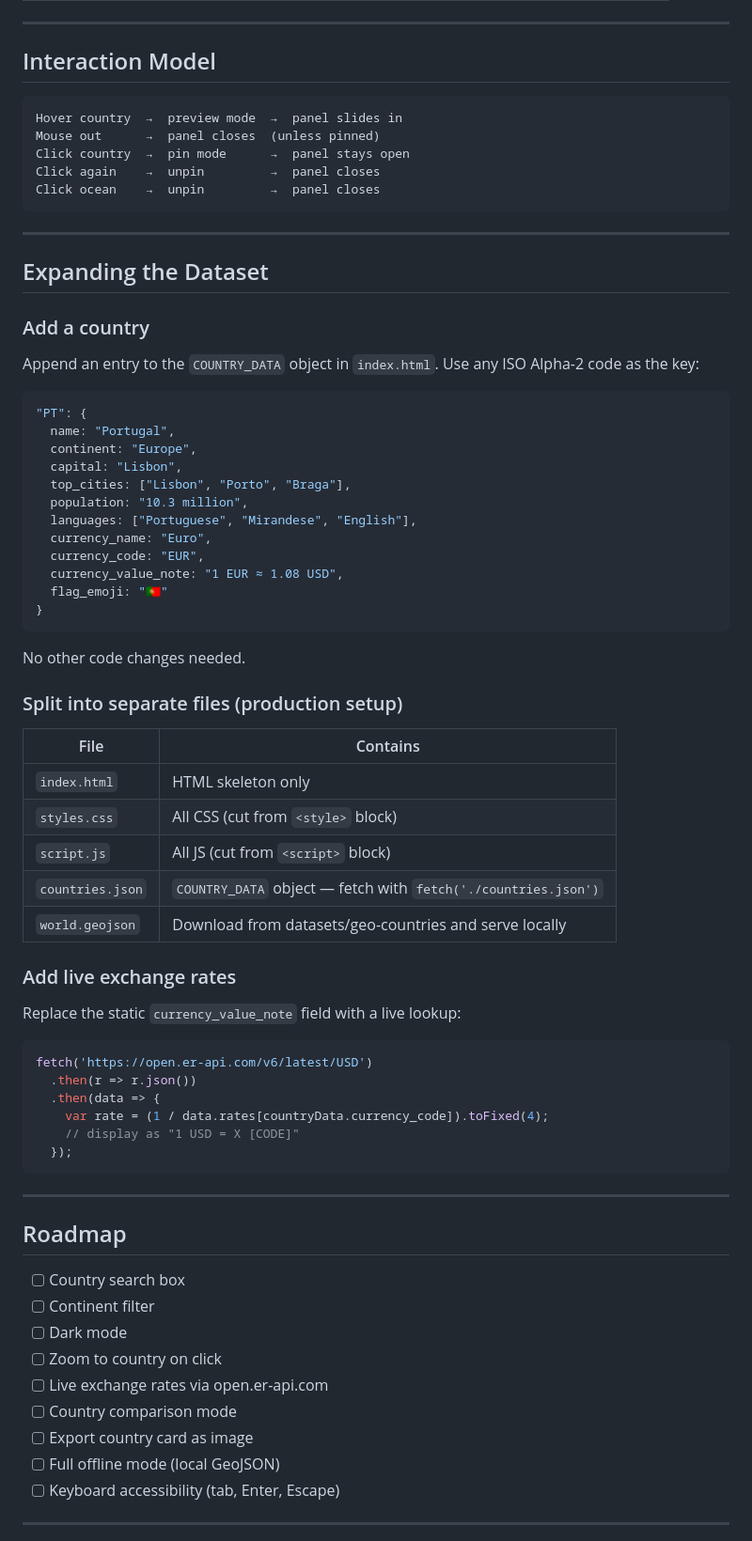
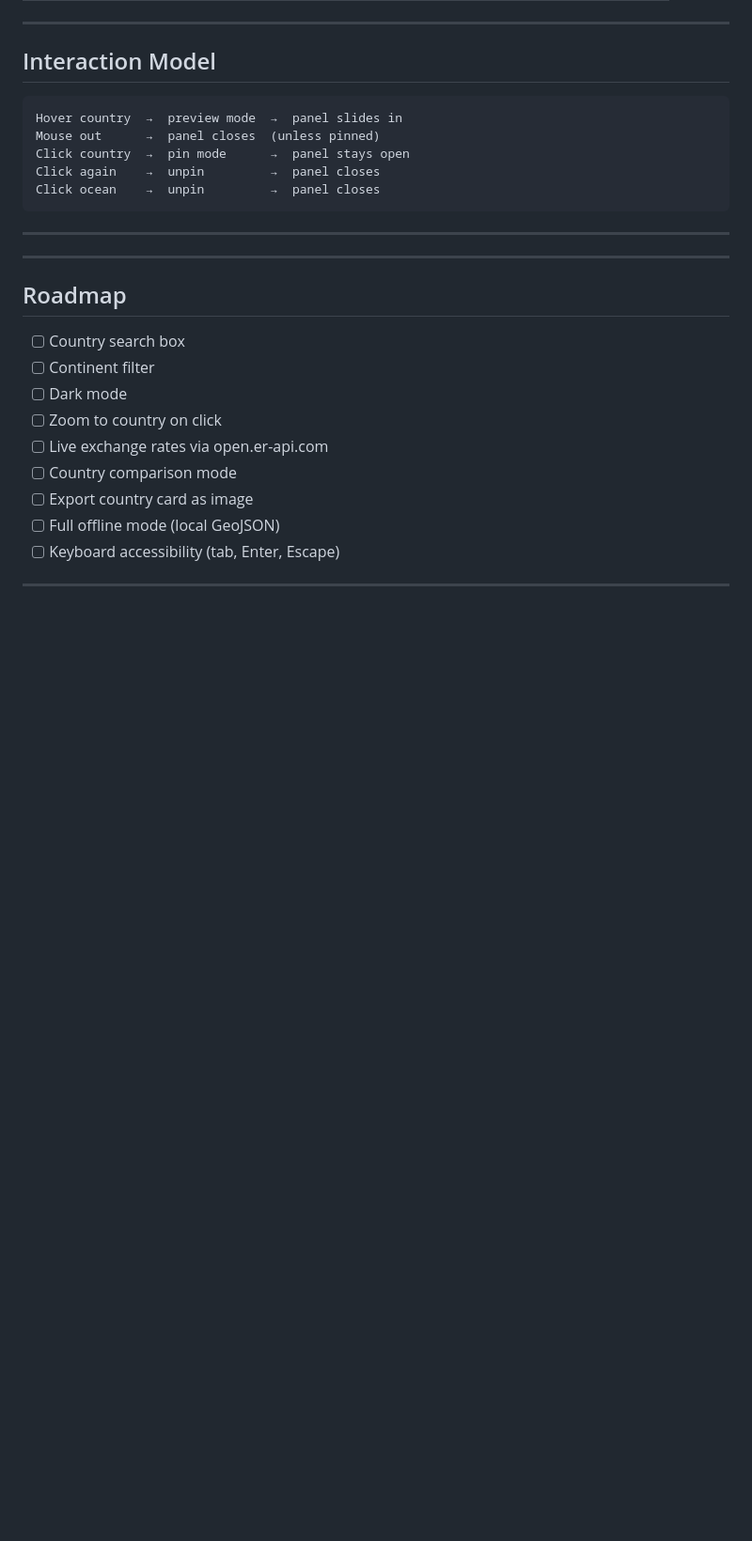
Before and after one commit to m83iyer/world-atlas, a Markdown page: README.md, the part around the change. Shown at 94% size. Drawn GitHub-style; blank space fills up the shorter version.

Commit message:
Remove redundant dataset expansion section from README

````diff
--- a/README.md
+++ b/README.md
@@ -75,52 +75,6 @@ Click ocean    →  unpin         →  panel closes
 
 ---
 
-## Expanding the Dataset
-
-### Add a country
-
-Append an entry to the `COUNTRY_DATA` object in `index.html`. Use any ISO Alpha-2 code as the key:
-
-```js
-"PT": {
-  name: "Portugal",
-  continent: "Europe",
-  capital: "Lisbon",
-  top_cities: ["Lisbon", "Porto", "Braga"],
-  population: "10.3 million",
-  languages: ["Portuguese", "Mirandese", "English"],
-  currency_name: "Euro",
-  currency_code: "EUR",
-  currency_value_note: "1 EUR ≈ 1.08 USD",
-  flag_emoji: "🇵🇹"
-}
-```
-
-No other code changes needed.
-
-### Split into separate files (production setup)
-
-| File | Contains |
-|---|---|
-| `index.html` | HTML skeleton only |
-| `styles.css` | All CSS (cut from `<style>` block) |
-| `script.js` | All JS (cut from `<script>` block) |
-| `countries.json` | `COUNTRY_DATA` object — fetch with `fetch('./countries.json')` |
-| `world.geojson` | Download from datasets/geo-countries and serve locally |
-
-### Add live exchange rates
-
-Replace the static `currency_value_note` field with a live lookup:
-
-```js
-fetch('https://open.er-api.com/v6/latest/USD')
-  .then(r => r.json())
-  .then(data => {
-    var rate = (1 / data.rates[countryData.currency_code]).toFixed(4);
-    // display as "1 USD = X [CODE]"
-  });
-```
-
 ---
 
 ## Roadmap
````
